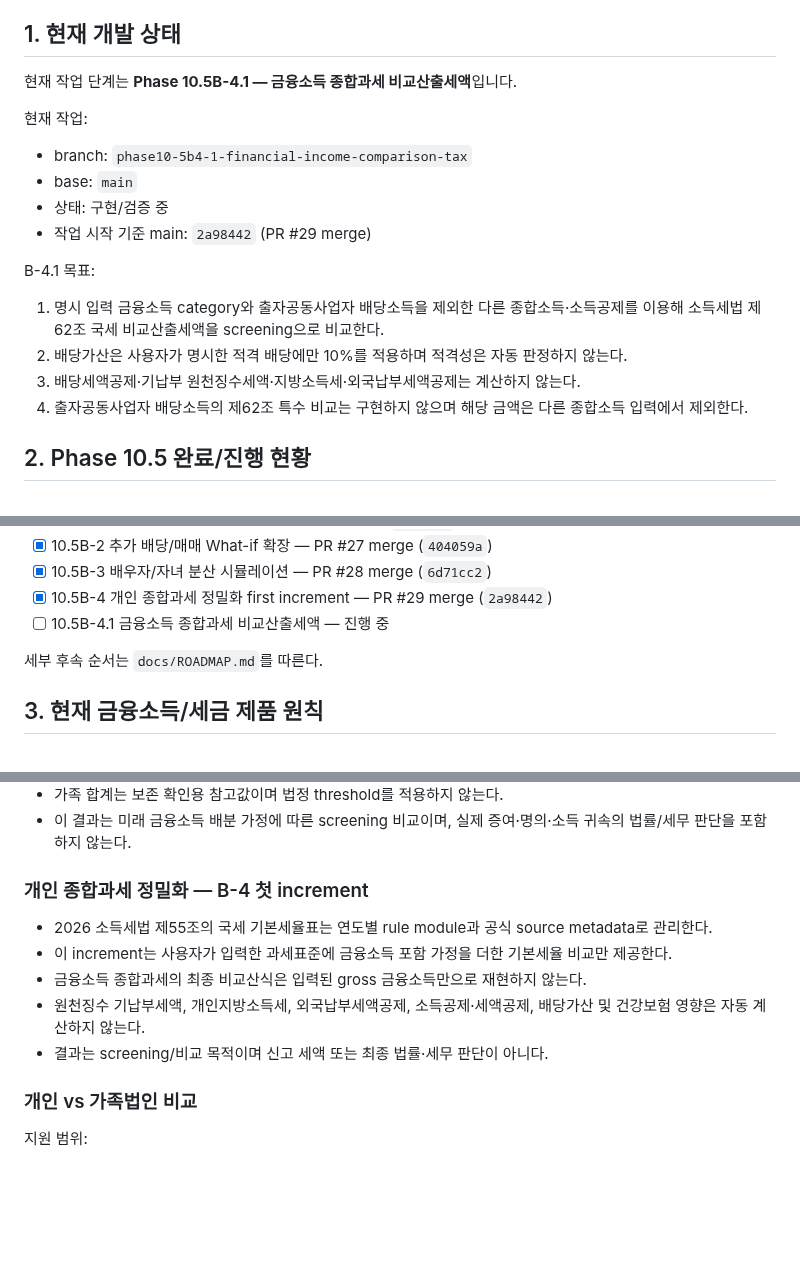
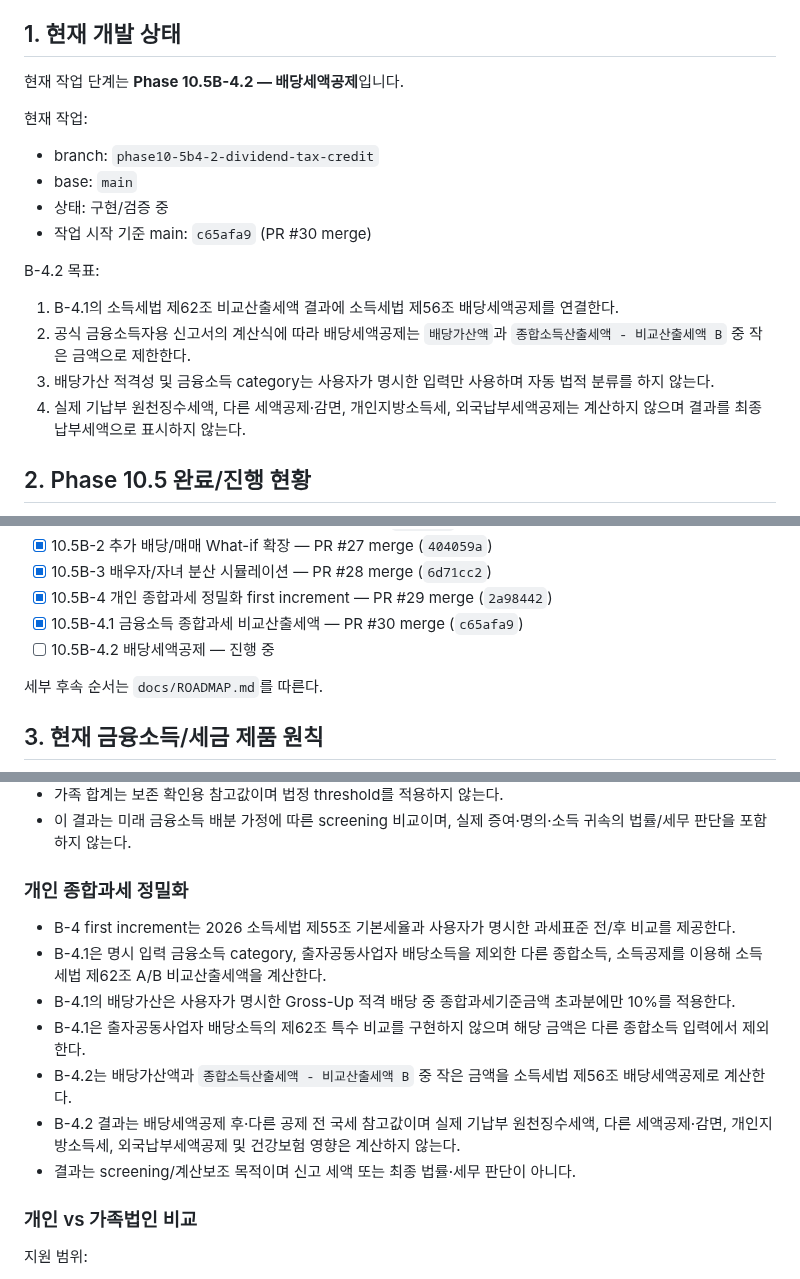
Before and after one commit to sagesaint84/wealth, a Markdown page: docs/PROJECT_STATE.md, 3 parts joined by grey strips. GitHub-like rendering; blank space fills up the shorter version.

Commit message:
docs: update project state for phase 10.5B-4.2

```diff
--- a/docs/PROJECT_STATE.md
+++ b/docs/PROJECT_STATE.md
@@ -8,21 +8,21 @@
 
 ## 1. 현재 개발 상태
 
-현재 작업 단계는 **Phase 10.5B-4.1 — 금융소득 종합과세 비교산출세액**입니다.
+현재 작업 단계는 **Phase 10.5B-4.2 — 배당세액공제**입니다.
 
 현재 작업:
 
-- branch: `phase10-5b4-1-financial-income-comparison-tax`
+- branch: `phase10-5b4-2-dividend-tax-credit`
 - base: `main`
 - 상태: 구현/검증 중
-- 작업 시작 기준 main: `2a98442` (PR #29 merge)
+- 작업 시작 기준 main: `c65afa9` (PR #30 merge)
 
-B-4.1 목표:
+B-4.2 목표:
 
-1. 명시 입력 금융소득 category와 출자공동사업자 배당소득을 제외한 다른 종합소득·소득공제를 이용해 소득세법 제62조 국세 비교산출세액을 screening으로 비교한다.
-2. 배당가산은 사용자가 명시한 적격 배당에만 10%를 적용하며 적격성은 자동 판정하지 않는다.
-3. 배당세액공제·기납부 원천징수세액·지방소득세·외국납부세액공제는 계산하지 않는다.
-4. 출자공동사업자 배당소득의 제62조 특수 비교는 구현하지 않으며 해당 금액은 다른 종합소득 입력에서 제외한다.
+1. B-4.1의 소득세법 제62조 비교산출세액 결과에 소득세법 제56조 배당세액공제를 연결한다.
+2. 공식 금융소득자용 신고서의 계산식에 따라 배당세액공제는 `배당가산액`과 `종합소득산출세액 - 비교산출세액 B` 중 작은 금액으로 제한한다.
+3. 배당가산 적격성 및 금융소득 category는 사용자가 명시한 입력만 사용하며 자동 법적 분류를 하지 않는다.
+4. 실제 기납부 원천징수세액, 다른 세액공제·감면, 개인지방소득세, 외국납부세액공제는 계산하지 않으며 결과를 최종 납부세액으로 표시하지 않는다.
 
 ## 2. Phase 10.5 완료/진행 현황
 
@@ -40,7 +40,8 @@ B-4.1 목표:
 - [x] 10.5B-2 추가 배당/매매 What-if 확장 — PR #27 merge (`404059a`)
 - [x] 10.5B-3 배우자/자녀 분산 시뮬레이션 — PR #28 merge (`6d71cc2`)
 - [x] 10.5B-4 개인 종합과세 정밀화 first increment — PR #29 merge (`2a98442`)
-- [ ] 10.5B-4.1 금융소득 종합과세 비교산출세액 — 진행 중
+- [x] 10.5B-4.1 금융소득 종합과세 비교산출세액 — PR #30 merge (`c65afa9`)
+- [ ] 10.5B-4.2 배당세액공제 — 진행 중
 
 세부 후속 순서는 `docs/ROADMAP.md`를 따른다.
 
@@ -73,13 +74,15 @@ B-4.1 목표:
 - 가족 합계는 보존 확인용 참고값이며 법정 threshold를 적용하지 않는다.
 - 이 결과는 미래 금융소득 배분 가정에 따른 screening 비교이며, 실제 증여·명의·소득 귀속의 법률/세무 판단을 포함하지 않는다.
 
-### 개인 종합과세 정밀화 — B-4 첫 increment
+### 개인 종합과세 정밀화
 
-- 2026 소득세법 제55조의 국세 기본세율표는 연도별 rule module과 공식 source metadata로 관리한다.
-- 이 increment는 사용자가 입력한 과세표준에 금융소득 포함 가정을 더한 기본세율 비교만 제공한다.
-- 금융소득 종합과세의 최종 비교산식은 입력된 gross 금융소득만으로 재현하지 않는다.
-- 원천징수 기납부세액, 개인지방소득세, 외국납부세액공제, 소득공제·세액공제, 배당가산 및 건강보험 영향은 자동 계산하지 않는다.
-- 결과는 screening/비교 목적이며 신고 세액 또는 최종 법률·세무 판단이 아니다.
+- B-4 first increment는 2026 소득세법 제55조 기본세율과 사용자가 명시한 과세표준 전/후 비교를 제공한다.
+- B-4.1은 명시 입력 금융소득 category, 출자공동사업자 배당소득을 제외한 다른 종합소득, 소득공제를 이용해 소득세법 제62조 A/B 비교산출세액을 계산한다.
+- B-4.1의 배당가산은 사용자가 명시한 Gross-Up 적격 배당 중 종합과세기준금액 초과분에만 10%를 적용한다.
+- B-4.1은 출자공동사업자 배당소득의 제62조 특수 비교를 구현하지 않으며 해당 금액은 다른 종합소득 입력에서 제외한다.
+- B-4.2는 배당가산액과 `종합소득산출세액 - 비교산출세액 B` 중 작은 금액을 소득세법 제56조 배당세액공제로 계산한다.
+- B-4.2 결과는 배당세액공제 후·다른 공제 전 국세 참고값이며 실제 기납부 원천징수세액, 다른 세액공제·감면, 개인지방소득세, 외국납부세액공제 및 건강보험 영향은 계산하지 않는다.
+- 결과는 screening/계산보조 목적이며 신고 세액 또는 최종 법률·세무 판단이 아니다.
 
 ### 개인 vs 가족법인 비교
 
```
Also changed, not shown: other parts of docs/PROJECT_STATE.md (+1 -1 lines).
